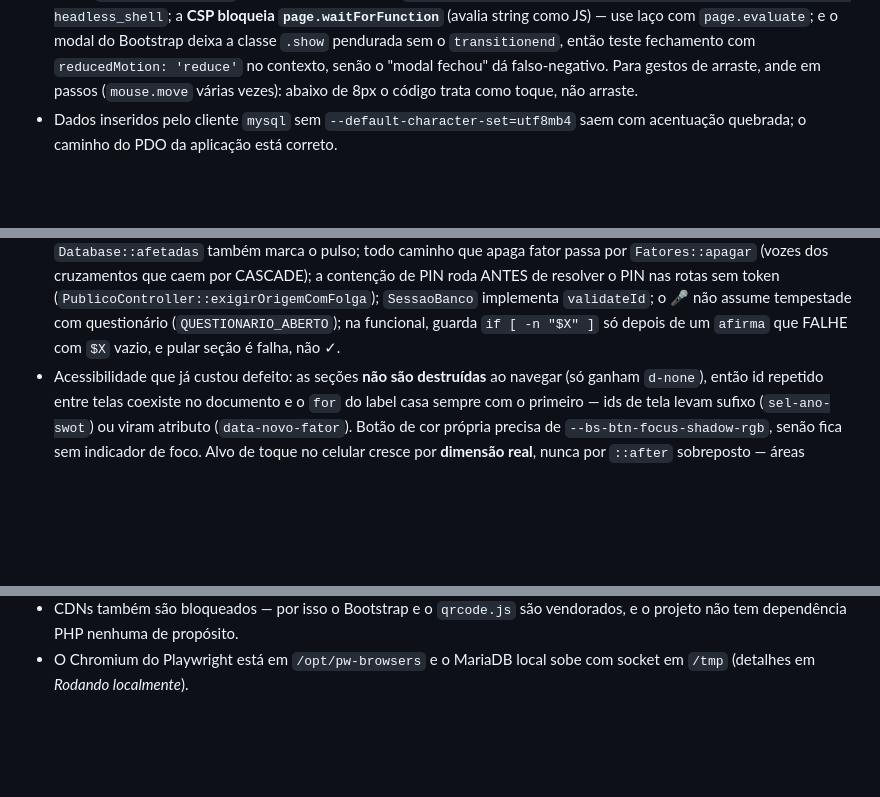
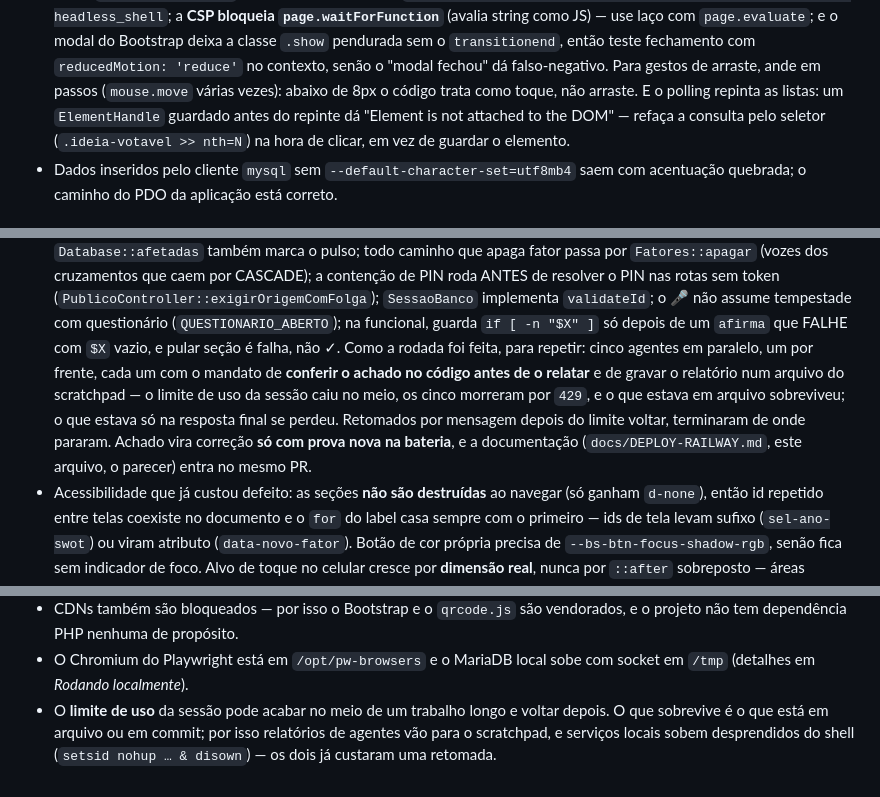
Before and after one commit to Trmartello/Controladoria, a Markdown page: CLAUDE.md, 3 parts joined by grey strips. Drawn GitHub-style; blank space fills up the shorter version.

```diff
--- a/CLAUDE.md
+++ b/CLAUDE.md
@@ -2021,7 +2030,10 @@ DB_HOST=127.0.0.1 DB_PORT=33061 DB_NAME=planejamento DB_USER=app DB_PASS=app \
   `.show` pendurada sem o `transitionend`, então teste fechamento com
   `reducedMotion: 'reduce'` no contexto, senão o "modal fechou" dá falso-negativo.
   Para gestos de arraste, ande em passos (`mouse.move` várias vezes): abaixo de
-  8px o código trata como toque, não arraste.
+  8px o código trata como toque, não arraste. E o polling repinta as listas:
+  um `ElementHandle` guardado antes do repinte dá "Element is not attached to
+  the DOM" — refaça a consulta pelo seletor (`.ideia-votavel >> nth=N`) na
+  hora de clicar, em vez de guardar o elemento.
 - Dados inseridos pelo cliente `mysql` sem `--default-character-set=utf8mb4`
   saem com acentuação quebrada; o caminho do PDO da aplicação está correto.
 
@@ -2222,6 +2259,14 @@ mínima. A checagem passou a rodar nas duas larguras.
   implementa `validateId`; o 🎤 não assume tempestade com questionário
   (`QUESTIONARIO_ABERTO`); na funcional, guarda `if [ -n "$X" ]` só depois de
   um `afirma` que FALHE com `$X` vazio, e pular seção é falha, não ✓.
+  Como a rodada foi feita, para repetir: cinco agentes em paralelo, um por
+  frente, cada um com o mandato de **conferir o achado no código antes de o
+  relatar** e de gravar o relatório num arquivo do scratchpad — o limite de
+  uso da sessão caiu no meio, os cinco morreram por `429`, e o que estava em
+  arquivo sobreviveu; o que estava só na resposta final se perdeu. Retomados
+  por mensagem depois do limite voltar, terminaram de onde pararam. Achado
+  vira correção **só com prova nova na bateria**, e a documentação
+  (`docs/DEPLOY-RAILWAY.md`, este arquivo, o parecer) entra no mesmo PR.
 - Acessibilidade que já custou defeito: as seções **não são destruídas** ao
   navegar (só ganham `d-none`), então id repetido entre telas coexiste no
   documento e o `for` do label casa sempre com o primeiro — ids de tela levam
@@ -2278,3 +2323,8 @@ mínima. A checagem passou a rodar nas duas larguras.
   vendorados, e o projeto não tem dependência PHP nenhuma de propósito.
 - O Chromium do Playwright está em `/opt/pw-browsers` e o MariaDB local sobe
   com socket em `/tmp` (detalhes em *Rodando localmente*).
+- O **limite de uso** da sessão pode acabar no meio de um trabalho longo e
+  voltar depois. O que sobrevive é o que está em arquivo ou em commit; por
+  isso relatórios de agentes vão para o scratchpad, e serviços locais sobem
+  desprendidos do shell (`setsid nohup … & disown`) — os dois já custaram uma
+  retomada.
```
Also changed, not shown: other parts of CLAUDE.md (+42 -8 lines).
